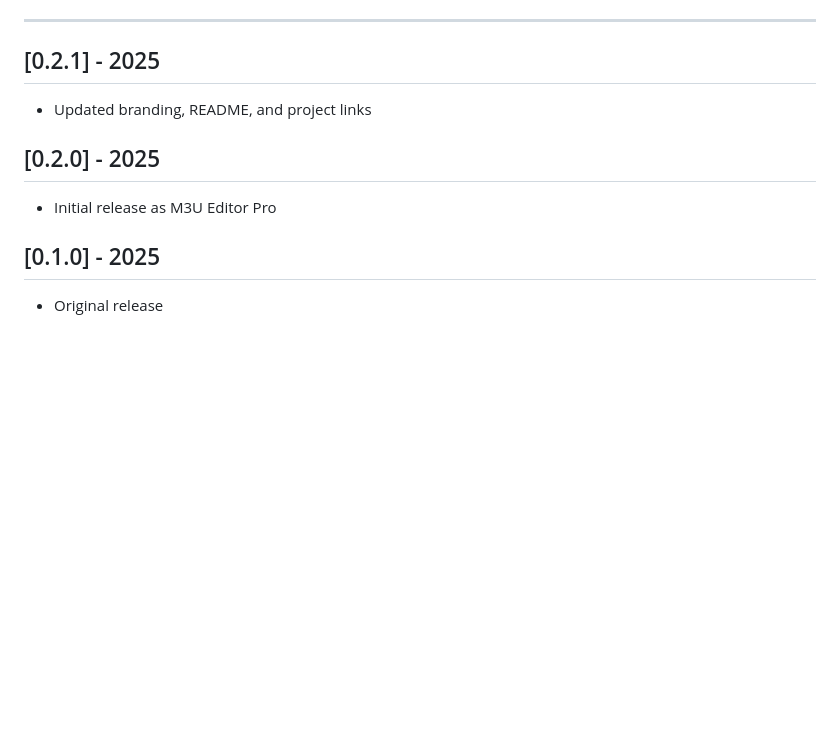
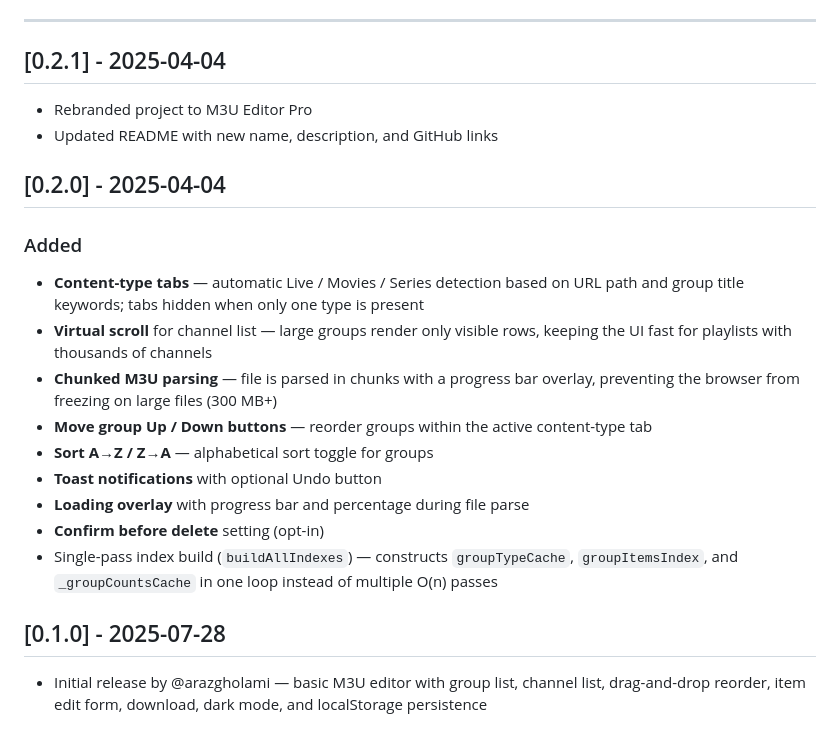
Before and after one commit to ch1llvib3cod3r/m3u-editor-pro, a Markdown page: CHANGELOG.md, the part around the change. Rendered like a GitHub page; blank space fills up the shorter version.

Commit message:
Expand CHANGELOG with detailed entries for all versions

```diff
--- a/CHANGELOG.md
+++ b/CHANGELOG.md
@@ -65,11 +65,21 @@ All notable changes to M3U Editor Pro are documented here.
 
 ---
 
-## [0.2.1] - 2025
-- Updated branding, README, and project links
+## [0.2.1] - 2025-04-04
+- Rebranded project to M3U Editor Pro
+- Updated README with new name, description, and GitHub links
 
-## [0.2.0] - 2025
-- Initial release as M3U Editor Pro
+## [0.2.0] - 2025-04-04
+### Added
+- **Content-type tabs** — automatic Live / Movies / Series detection based on URL path and group title keywords; tabs hidden when only one type is present
+- **Virtual scroll** for channel list — large groups render only visible rows, keeping the UI fast for playlists with thousands of channels
+- **Chunked M3U parsing** — file is parsed in chunks with a progress bar overlay, preventing the browser from freezing on large files (300 MB+)
+- **Move group Up / Down buttons** — reorder groups within the active content-type tab
+- **Sort A→Z / Z→A** — alphabetical sort toggle for groups
+- **Toast notifications** with optional Undo button
+- **Loading overlay** with progress bar and percentage during file parse
+- **Confirm before delete** setting (opt-in)
+- Single-pass index build (`buildAllIndexes`) — constructs `groupTypeCache`, `groupItemsIndex`, and `_groupCountsCache` in one loop instead of multiple O(n) passes
 
-## [0.1.0] - 2025
-- Original release
+## [0.1.0] - 2025-07-28
+- Initial release by @arazgholami — basic M3U editor with group list, channel list, drag-and-drop reorder, item edit form, download, dark mode, and localStorage persistence
```
